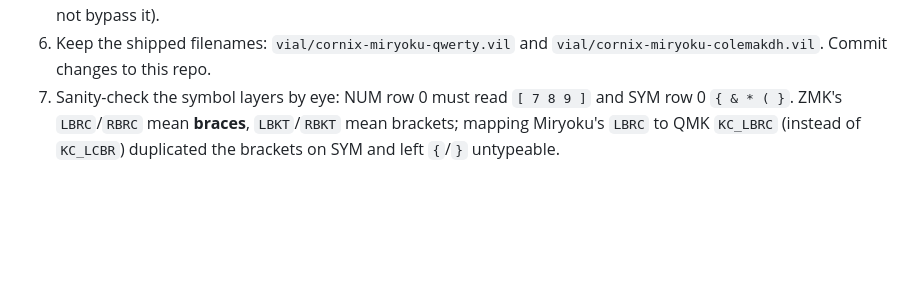
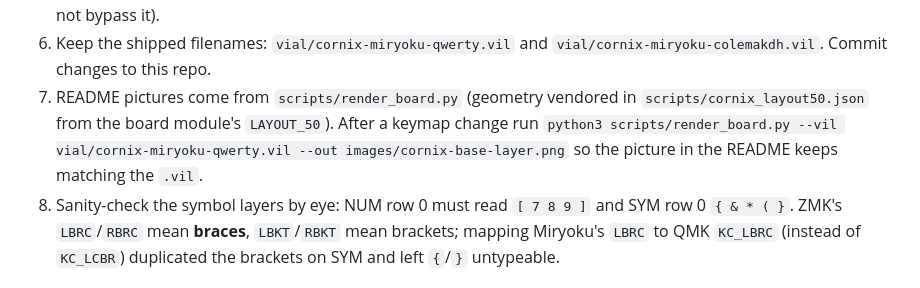
Before and after one commit to letieu/cornix-miryoku, a Markdown page: AGENTS.md, the part around the change. GitHub-like rendering; blank space fills up the shorter version.

```diff
--- a/AGENTS.md
+++ b/AGENTS.md
@@ -73,7 +73,12 @@ changes) and the human docs in `README.md`, `vial/README.md`.
    against `vial/vial_names.txt`; do not bypass it).
 6. Keep the shipped filenames: `vial/cornix-miryoku-qwerty.vil` and
    `vial/cornix-miryoku-colemakdh.vil`. Commit changes to this repo.
-7. Sanity-check the symbol layers by eye: NUM row 0 must read `[ 7 8 9 ]` and SYM
+7. README pictures come from `scripts/render_board.py` (geometry vendored in
+   `scripts/cornix_layout50.json` from the board module's `LAYOUT_50`). After a
+   keymap change run `python3 scripts/render_board.py --vil
+   vial/cornix-miryoku-qwerty.vil --out images/cornix-base-layer.png` so the
+   picture in the README keeps matching the `.vil`.
+8. Sanity-check the symbol layers by eye: NUM row 0 must read `[ 7 8 9 ]` and SYM
    row 0 `{ & * ( }`. ZMK's `LBRC`/`RBRC` mean **braces**, `LBKT`/`RBKT` mean
    brackets; mapping Miryoku's `LBRC` to QMK `KC_LBRC` (instead of `KC_LCBR`)
    duplicated the brackets on SYM and left `{`/`}` untypeable.
```
Also changed, not shown: README.md (+22 -0 lines), images/cornix-base-layer.png (added), images/cornix-board.png (added), 3 other files.
